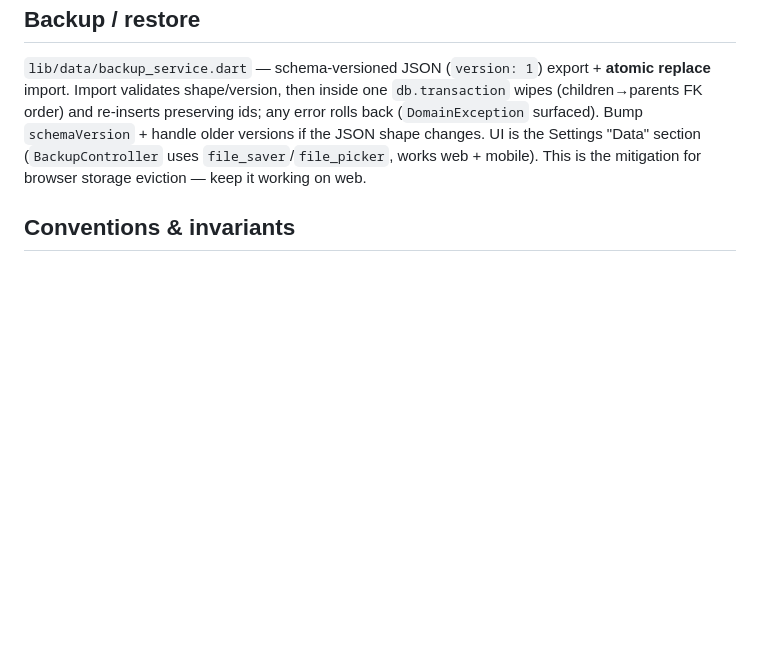
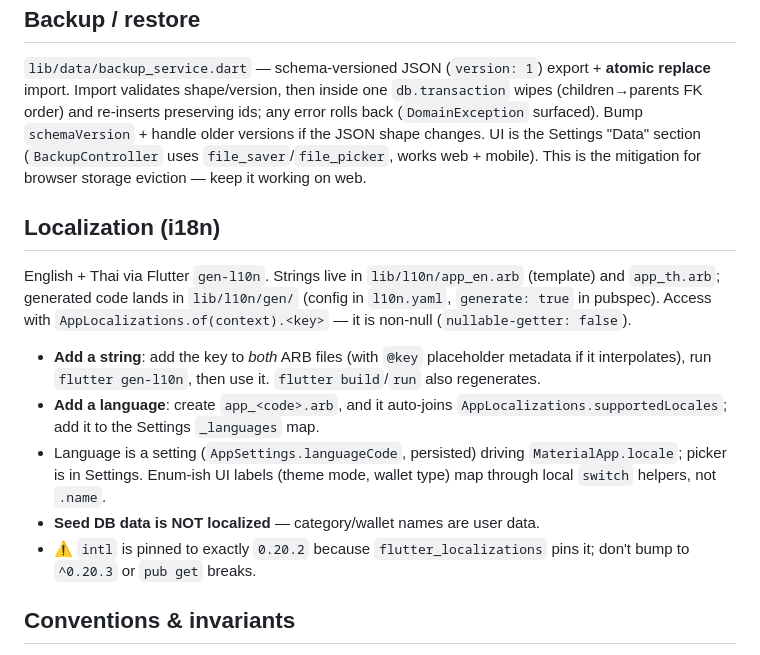
Before and after one commit to flukekak123/money-manager, a Markdown page: CLAUDE.md, the part around the change. Rendered like a GitHub page; blank space fills up the shorter version.

Commit message:
docs: record Thai i18n (Cycle 3) in CLAUDE.md + AI-DLC audit
Co-Authored-By: Claude Opus 4.8 (1M context) <noreply@anthropic.com>

```diff
--- a/CLAUDE.md
+++ b/CLAUDE.md
@@ -94,6 +94,25 @@ older versions if the JSON shape changes. UI is the Settings "Data" section
 (`BackupController` uses `file_saver`/`file_picker`, works web + mobile). This is
 the mitigation for browser storage eviction — keep it working on web.
 
+## Localization (i18n)
+
+English + Thai via Flutter `gen-l10n`. Strings live in `lib/l10n/app_en.arb`
+(template) and `app_th.arb`; generated code lands in `lib/l10n/gen/` (config in
+`l10n.yaml`, `generate: true` in pubspec). Access with
+`AppLocalizations.of(context).<key>` — it is non-null (`nullable-getter: false`).
+
+- **Add a string**: add the key to *both* ARB files (with `@key` placeholder
+  metadata if it interpolates), run `flutter gen-l10n`, then use it. `flutter
+  build`/`run` also regenerates.
+- **Add a language**: create `app_<code>.arb`, and it auto-joins
+  `AppLocalizations.supportedLocales`; add it to the Settings `_languages` map.
+- Language is a setting (`AppSettings.languageCode`, persisted) driving
+  `MaterialApp.locale`; picker is in Settings. Enum-ish UI labels (theme mode,
+  wallet type) map through local `switch` helpers, not `.name`.
+- **Seed DB data is NOT localized** — category/wallet names are user data.
+- ⚠️ `intl` is pinned to exactly `0.20.2` because `flutter_localizations` pins
+  it; don't bump to `^0.20.3` or `pub get` breaks.
+
 ## Conventions & invariants
 
 - **Money is always integer minor units** (cents), never `double`. Format/parse
```
Also changed, not shown: aidlc-docs/audit.md (+8 -0 lines).
